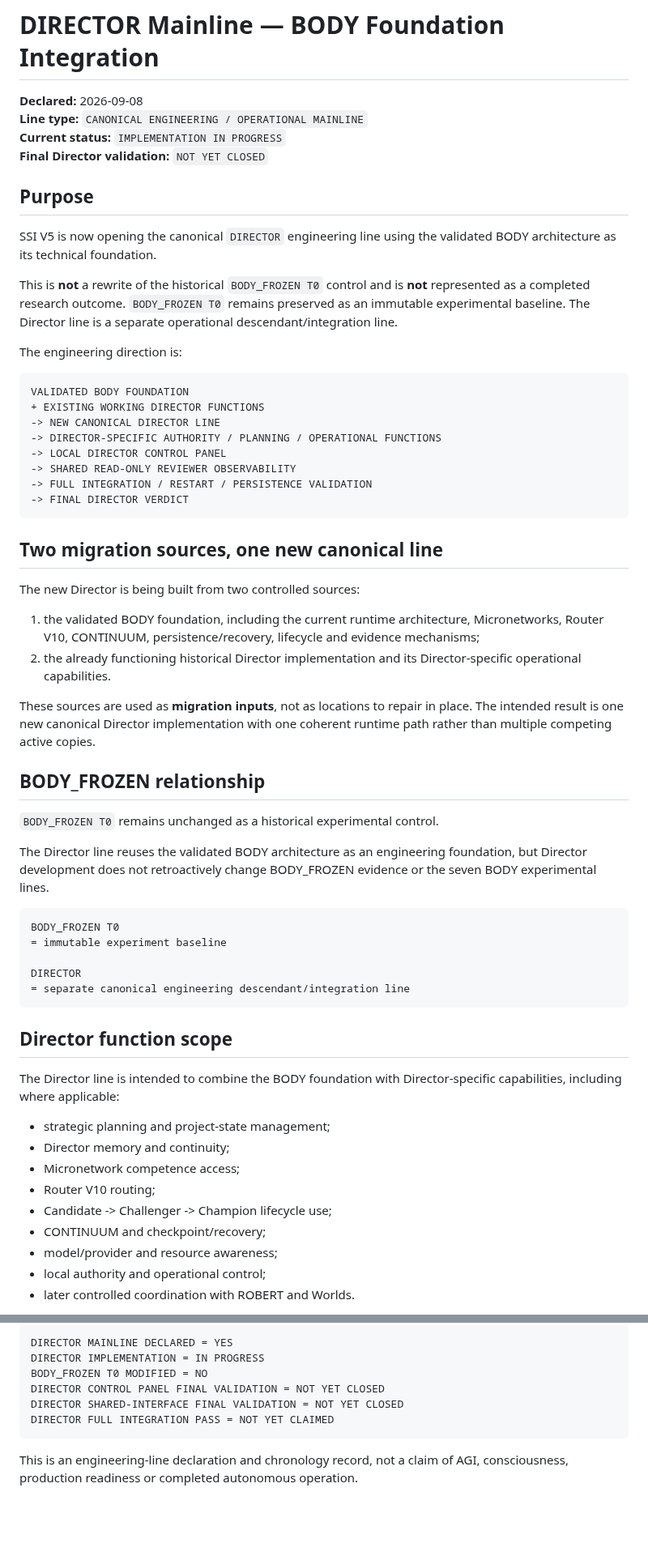
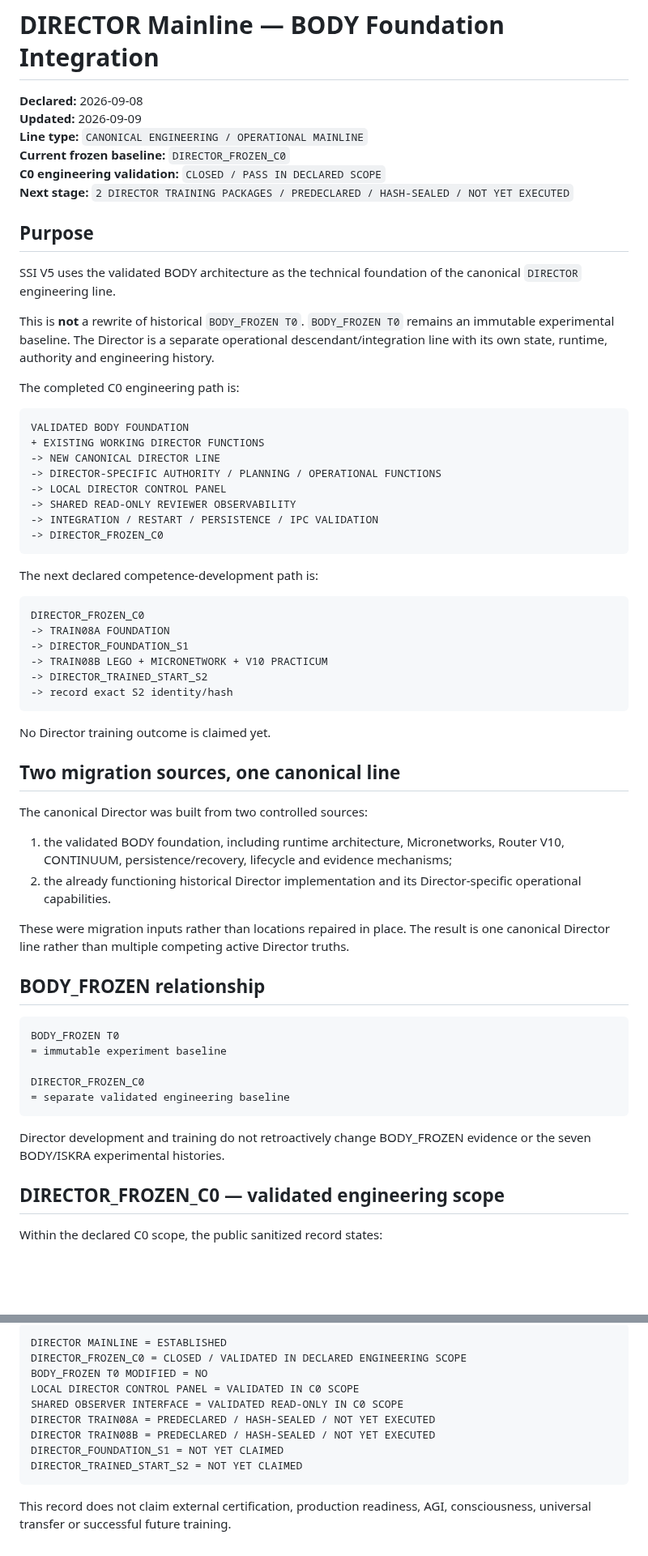
Before and after one commit to jankes72/SSI_V5, a Markdown page: DIRECTOR_MAINLINE_BODY_INTEGRATION_20260908.md, 2 parts joined by grey strips. Shown at 81% size. Rendered like a GitHub page; blank space fills up the shorter version.

````diff
--- a/DIRECTOR_MAINLINE_BODY_INTEGRATION_20260908.md
+++ b/DIRECTOR_MAINLINE_BODY_INTEGRATION_20260908.md
@@ -1,17 +1,19 @@
 # DIRECTOR Mainline — BODY Foundation Integration
 
 **Declared:** 2026-09-08
+**Updated:** 2026-09-09
 **Line type:** `CANONICAL ENGINEERING / OPERATIONAL MAINLINE`
-**Current status:** `IMPLEMENTATION IN PROGRESS`
-**Final Director validation:** `NOT YET CLOSED`
+**Current frozen baseline:** `DIRECTOR_FROZEN_C0`
+**C0 engineering validation:** `CLOSED / PASS IN DECLARED SCOPE`
+**Next stage:** `2 DIRECTOR TRAINING PACKAGES / PREDECLARED / HASH-SEALED / NOT YET EXECUTED`
 
 ## Purpose
 
-SSI V5 is now opening the canonical `DIRECTOR` engineering line using the validated BODY architecture as its technical foundation.
+SSI V5 uses the validated BODY architecture as the technical foundation of the canonical `DIRECTOR` engineering line.
 
-This is **not** a rewrite of the historical `BODY_FROZEN T0` control and is **not** represented as a completed research outcome. `BODY_FROZEN T0` remains preserved as an immutable experimental baseline. The Director line is a separate operational descendant/integration line.
+This is **not** a rewrite of historical `BODY_FROZEN T0`. `BODY_FROZEN T0` remains an immutable experimental baseline. The Director is a separate operational descendant/integration line with its own state, runtime, authority and engineering history.
 
-The engineering direction is:
+The completed C0 engineering path is:
 
 ```text
 VALIDATED BODY FOUNDATION
@@ -20,44 +22,45 @@ VALIDATED BODY FOUNDATION
 -> DIRECTOR-SPECIFIC AUTHORITY / PLANNING / OPERATIONAL FUNCTIONS
 -> LOCAL DIRECTOR CONTROL PANEL
 -> SHARED READ-ONLY REVIEWER OBSERVABILITY
--> FULL INTEGRATION / RESTART / PERSISTENCE VALIDATION
--> FINAL DIRECTOR VERDICT
+-> INTEGRATION / RESTART / PERSISTENCE / IPC VALIDATION
+-> DIRECTOR_FROZEN_C0
 ```
 
-## Two migration sources, one new canonical line
+The next declared competence-development path is:
 
-The new Director is being built from two controlled sources:
+```text
+DIRECTOR_FROZEN_C0
+-> TRAIN08A FOUNDATION
+-> DIRECTOR_FOUNDATION_S1
+-> TRAIN08B LEGO + MICRONETWORK + V10 PRACTICUM
+-> DIRECTOR_TRAINED_START_S2
+-> record exact S2 identity/hash
+```
 
-1. the validated BODY foundation, including the current runtime architecture, Micronetworks, Router V10, CONTINUUM, persistence/recovery, lifecycle and evidence mechanisms;
+No Director training outcome is claimed yet.
+
+## Two migration sources, one canonical line
+
+The canonical Director was built from two controlled sources:
+
+1. the validated BODY foundation, including runtime architecture, Micronetworks, Router V10, CONTINUUM, persistence/recovery, lifecycle and evidence mechanisms;
 2. the already functioning historical Director implementation and its Director-specific operational capabilities.
 
-These sources are used as **migration inputs**, not as locations to repair in place. The intended result is one new canonical Director implementation with one coherent runtime path rather than multiple competing active copies.
+These were migration inputs rather than locations repaired in place. The result is one canonical Director line rather than multiple competing active Director truths.
 
 ## BODY_FROZEN relationship
-
-`BODY_FROZEN T0` remains unchanged as a historical experimental control.
-
-The Director line reuses the validated BODY architecture as an engineering foundation, but Director development does not retroactively change BODY_FROZEN evidence or the seven BODY experimental lines.
 
 ```text
 BODY_FROZEN T0
 = immutable experiment baseline
 
-DIRECTOR
-= separate canonical engineering descendant/integration line
+DIRECTOR_FROZEN_C0
+= separate validated engineering baseline
 ```
 
-## Director function scope
+Director development and training do not retroactively change BODY_FROZEN evidence or the seven BODY/ISKRA experimental histories.
 
-The Director line is intended to combine the BODY foundation with Director-specific capabilities, including where applicable:
+## DIRECTOR_FROZEN_C0 — validated engineering scope
 
-- strategic planning and project-state management;
-- Director memory and continuity;
-- Micronetwork competence access;
-- Router V10 routing;
-- Candidate -> Challenger -> Champion lifecycle use;
-- CONTINUUM and checkpoint/recovery;
-- model/provider and resource awareness;
-- local authority and operational control;
-- later controlled coordination with ROBERT and Worlds.
+Within the declared C0 scope, the public sanitized record states:
 
@@ -150,11 +210,14 @@ As of 2026-09-08:
 
 ```text
-DIRECTOR MAINLINE DECLARED = YES
-DIRECTOR IMPLEMENTATION = IN PROGRESS
+DIRECTOR MAINLINE = ESTABLISHED
+DIRECTOR_FROZEN_C0 = CLOSED / VALIDATED IN DECLARED ENGINEERING SCOPE
 BODY_FROZEN T0 MODIFIED = NO
-DIRECTOR CONTROL PANEL FINAL VALIDATION = NOT YET CLOSED
-DIRECTOR SHARED-INTERFACE FINAL VALIDATION = NOT YET CLOSED
-DIRECTOR FULL INTEGRATION PASS = NOT YET CLAIMED
+LOCAL DIRECTOR CONTROL PANEL = VALIDATED IN C0 SCOPE
+SHARED OBSERVER INTERFACE = VALIDATED READ-ONLY IN C0 SCOPE
+DIRECTOR TRAIN08A = PREDECLARED / HASH-SEALED / NOT YET EXECUTED
+DIRECTOR TRAIN08B = PREDECLARED / HASH-SEALED / NOT YET EXECUTED
+DIRECTOR_FOUNDATION_S1 = NOT YET CLAIMED
+DIRECTOR_TRAINED_START_S2 = NOT YET CLAIMED
 ```
 
-This is an engineering-line declaration and chronology record, not a claim of AGI, consciousness, production readiness or completed autonomous operation.
+This record does not claim external certification, production readiness, AGI, consciousness, universal transfer or successful future training.
````
Also changed, not shown: other parts of DIRECTOR_MAINLINE_BODY_INTEGRATION_20260908.md (+105 -48 lines).
